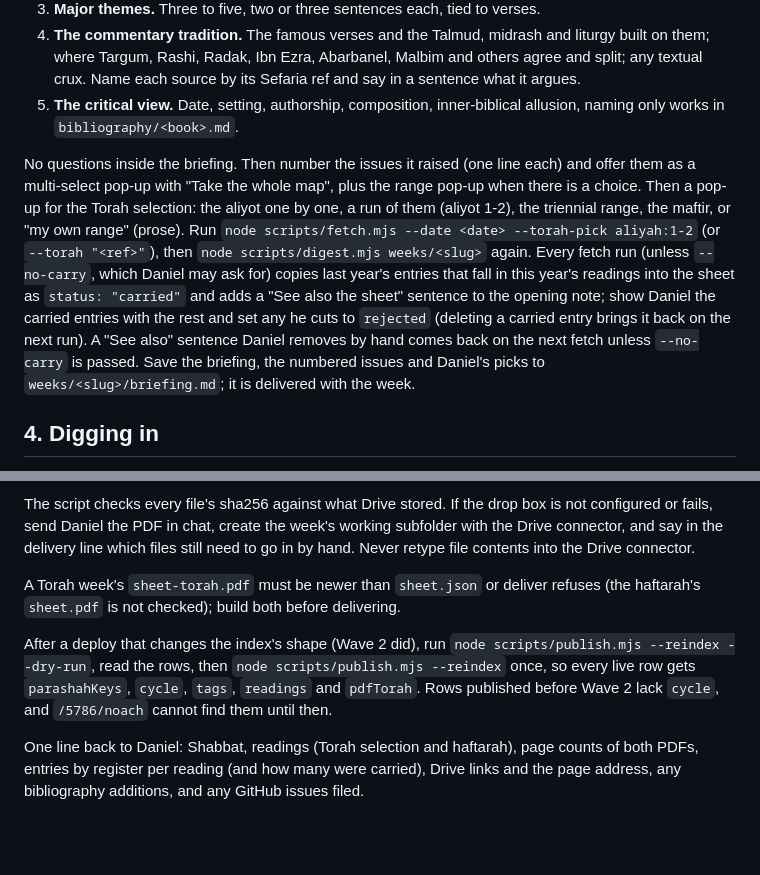
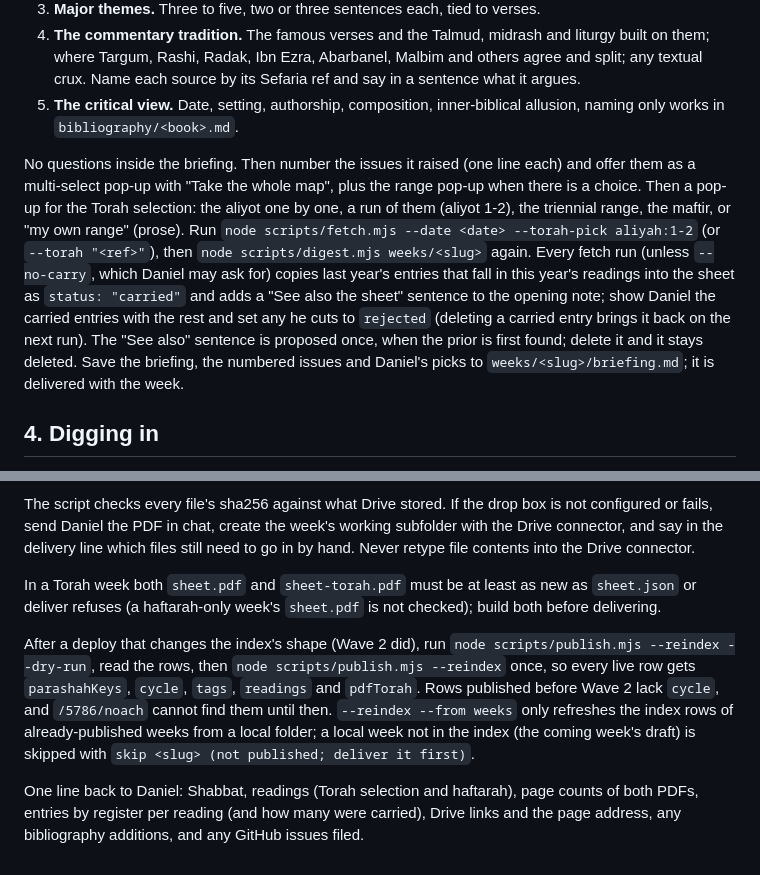
Before and after one commit to RavBogard/haftarah, a Markdown page: RUNBOOK.md, 2 parts joined by grey strips. Drawn GitHub-style; blank space fills up the shorter version.

```diff
--- a/RUNBOOK.md
+++ b/RUNBOOK.md
@@ -68,7 +68,7 @@ Before any question about sources, give Daniel a briefing in chat of about one p
 4. **The commentary tradition.** The famous verses and the Talmud, midrash and liturgy built on them; where Targum, Rashi, Radak, Ibn Ezra, Abarbanel, Malbim and others agree and split; any textual crux. Name each source by its Sefaria ref and say in a sentence what it argues.
 5. **The critical view.** Date, setting, authorship, composition, inner-biblical allusion, naming only works in `bibliography/<book>.md`.
 
-No questions inside the briefing. Then number the issues it raised (one line each) and offer them as a multi-select pop-up with "Take the whole map", plus the range pop-up when there is a choice. Then a pop-up for the Torah selection: the aliyot one by one, a run of them (aliyot 1-2), the triennial range, the maftir, or "my own range" (prose). Run `node scripts/fetch.mjs --date <date> --torah-pick aliyah:1-2` (or `--torah "<ref>"`), then `node scripts/digest.mjs weeks/<slug>` again. Every fetch run (unless `--no-carry`, which Daniel may ask for) copies last year's entries that fall in this year's readings into the sheet as `status: "carried"` and adds a "See also the <year> sheet" sentence to the opening note; show Daniel the carried entries with the rest and set any he cuts to `rejected` (deleting a carried entry brings it back on the next run). A "See also" sentence Daniel removes by hand comes back on the next fetch unless `--no-carry` is passed. Save the briefing, the numbered issues and Daniel's picks to `weeks/<slug>/briefing.md`; it is delivered with the week.
+No questions inside the briefing. Then number the issues it raised (one line each) and offer them as a multi-select pop-up with "Take the whole map", plus the range pop-up when there is a choice. Then a pop-up for the Torah selection: the aliyot one by one, a run of them (aliyot 1-2), the triennial range, the maftir, or "my own range" (prose). Run `node scripts/fetch.mjs --date <date> --torah-pick aliyah:1-2` (or `--torah "<ref>"`), then `node scripts/digest.mjs weeks/<slug>` again. Every fetch run (unless `--no-carry`, which Daniel may ask for) copies last year's entries that fall in this year's readings into the sheet as `status: "carried"` and adds a "See also the <year> sheet" sentence to the opening note; show Daniel the carried entries with the rest and set any he cuts to `rejected` (deleting a carried entry brings it back on the next run). The "See also" sentence is proposed once, when the prior is first found; delete it and it stays deleted. Save the briefing, the numbered issues and Daniel's picks to `weeks/<slug>/briefing.md`; it is delivered with the week.
 
 ## 4. Digging in
 
@@ -117,8 +117,8 @@ After Drive, the same command puts the week on the web: `scripts/publish.mjs` up
 
 The script checks every file's sha256 against what Drive stored. If the drop box is not configured or fails, send Daniel the PDF in chat, create the week's working subfolder with the Drive connector, and say in the delivery line which files still need to go in by hand. Never retype file contents into the Drive connector.
 
-A Torah week's `sheet-torah.pdf` must be newer than `sheet.json` or deliver refuses (the haftarah's `sheet.pdf` is not checked); build both before delivering.
+In a Torah week both `sheet.pdf` and `sheet-torah.pdf` must be at least as new as `sheet.json` or deliver refuses (a haftarah-only week's `sheet.pdf` is not checked); build both before delivering.
 
-After a deploy that changes the index's shape (Wave 2 did), run `node scripts/publish.mjs --reindex --dry-run`, read the rows, then `node scripts/publish.mjs --reindex` once, so every live row gets `parashahKeys`, `cycle`, `tags`, `readings` and `pdfTorah`. Rows published before Wave 2 lack `cycle`, and `/5786/noach` cannot find them until then.
+After a deploy that changes the index's shape (Wave 2 did), run `node scripts/publish.mjs --reindex --dry-run`, read the rows, then `node scripts/publish.mjs --reindex` once, so every live row gets `parashahKeys`, `cycle`, `tags`, `readings` and `pdfTorah`. Rows published before Wave 2 lack `cycle`, and `/5786/noach` cannot find them until then. `--reindex --from weeks` only refreshes the index rows of already-published weeks from a local folder; a local week not in the index (the coming week's draft) is skipped with `skip <slug> (not published; deliver it first)`.
 
 One line back to Daniel: Shabbat, readings (Torah selection and haftarah), page counts of both PDFs, entries by register per reading (and how many were carried), Drive links and the page address, any bibliography additions, and any GitHub issues filed.
```
Also changed, not shown: DESIGN.md (+1 -1 lines), README.md (+6 -6 lines).
